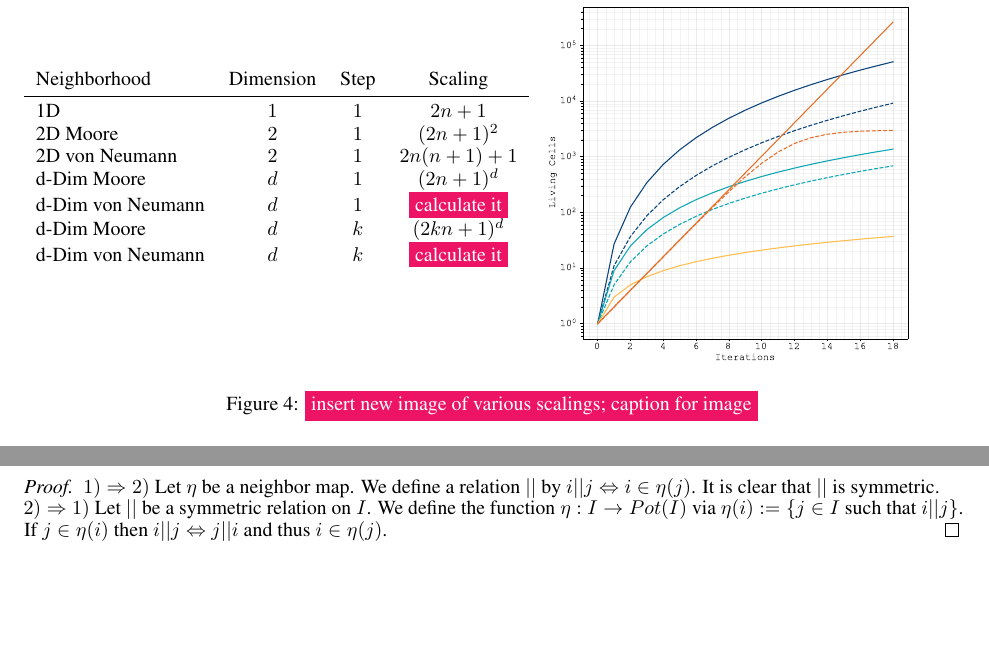
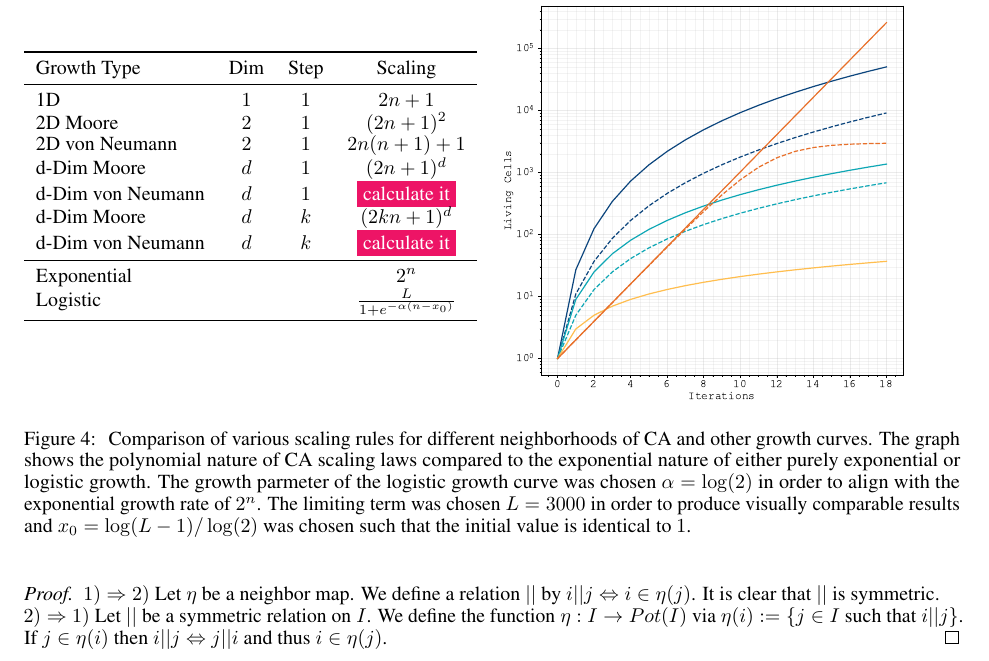
Before and after one commit to jonaspleyer/2025-theory-of-abms, a LaTeX paper (main.tex): two parts of pages 6 and 7 of 12 before the commit and part of page 7 of 12 after it, the two joined at a grey line, cut so that both start at the same text, the shorter picture padded with empty space. Compiled offline with pdfLaTeX.

Commit message:
rework figure

```diff
--- a/main.tex
+++ b/main.tex
@@ -646,25 +646,39 @@ We explicitly exclude other processes such as stochastic effects and spatial mov
 \subsection{Scaling Behaviour}
 
 \begin{figure}[h]
-    \begin{minipage}{0.5\textwidth}
+    \begin{minipage}{0.45\textwidth}
         \centering
         \begin{tabular}{lccc}
-            Neighborhood & Dimension & Step & Scaling\\
+            \toprule
+            Growth Type & Dim & Step & Scaling\\
             \midrule
             1D                  & $1$ & $1$ & $2n+1$\\
             2D Moore            & $2$ & $1$ & $(2n+1)^2$\\
             2D von Neumann      & $2$ & $1$ & $2n(n+1)+1$\\
             d-Dim Moore         & $d$ & $1$ & $(2n+1)^d$\\
             d-Dim von Neumann   & $d$ & $1$ & \todo{calculate it}\\
-            d-Dim Moore  & $d$ & $k$ & $(2kn+1)^d$\\
-            d-Dim von Neumann & $d$ & $k$ & \todo{calculate it}
+            d-Dim Moore         & $d$ & $k$ & $(2kn+1)^d$\\
+            d-Dim von Neumann   & $d$ & $k$ & \todo{calculate it}\\
+            \midrule
+            Exponential         &     &     & $2^n$\\
+            Logistic            &     &     & $\frac{L}{1+e^{-\alpha(n-x_0)}}$\\
+            \bottomrule
         \end{tabular}
     \end{minipage}%
     \hspace{0.05\textwidth}%
-    \begin{minipage}{0.44\textwidth}
+    \begin{minipage}{0.49\textwidth}
         \includegraphics[width=\textwidth]{ca-rules/ca-scaling.pdf}
     \end{minipage}
-    \caption{\todo{insert new image of various scalings; caption for image}}
+    \caption{
+        Comparison of various scaling rules for different neighborhoods of \acp{ca} and other
+        growth curves.
+        The graph shows the polynomial nature of \acp{ca} scaling laws compared to the exponential
+        nature of either purely exponential or logistic growth.
+        The growth parmeter of the logistic growth curve was chosen $\alpha=\log(2)$ in order to
+        align with the exponential growth rate of $2^n$.
+        The limiting term was chosen $L=3000$ in order to produce visually comparable results and
+        $x_0=\log(L-1) / \log(2)$ was chosen such that the initial value is identical to $1$.
+    }
     \label{fig:ca-scaling}
 \end{figure}
 
```
